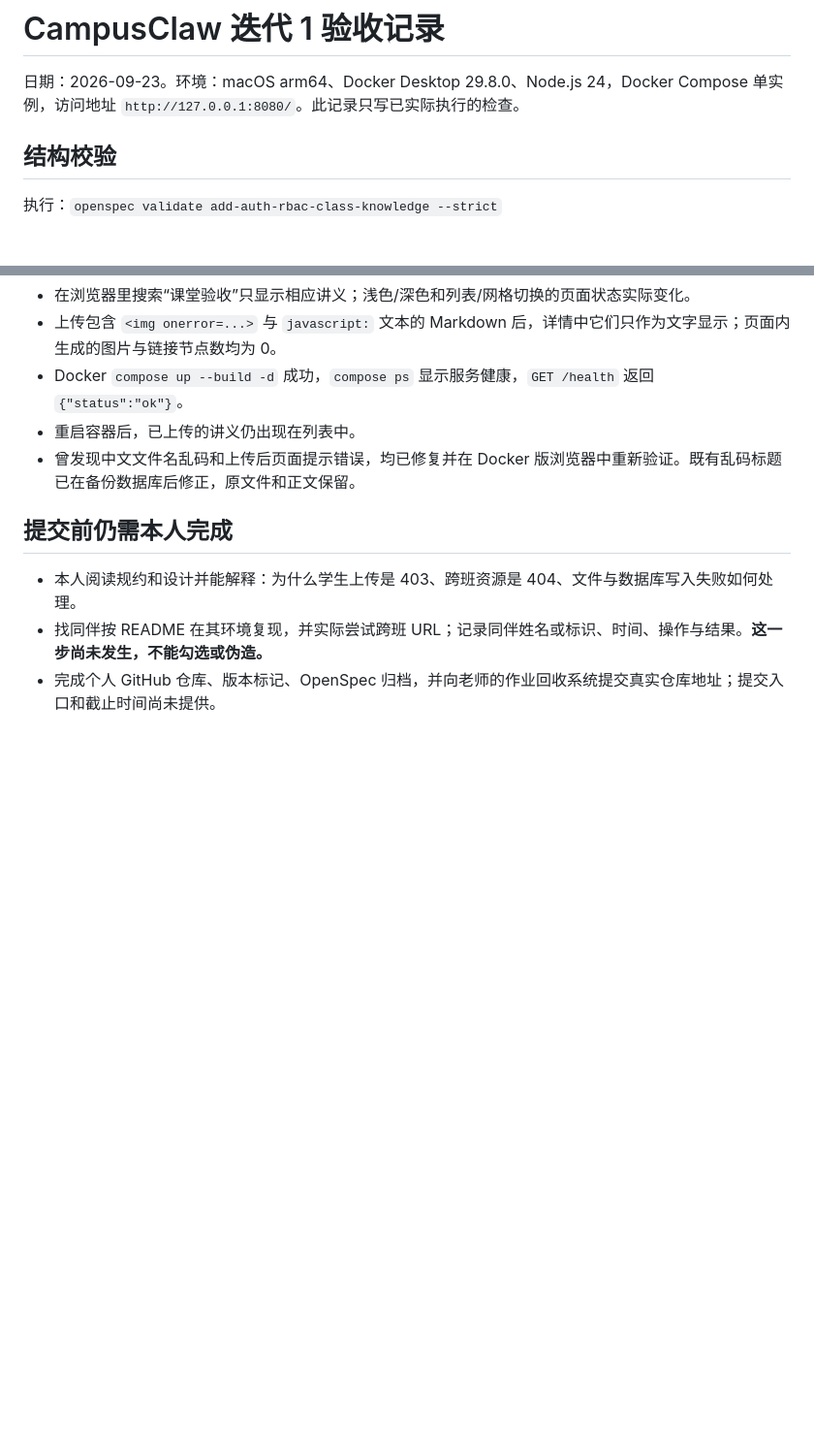
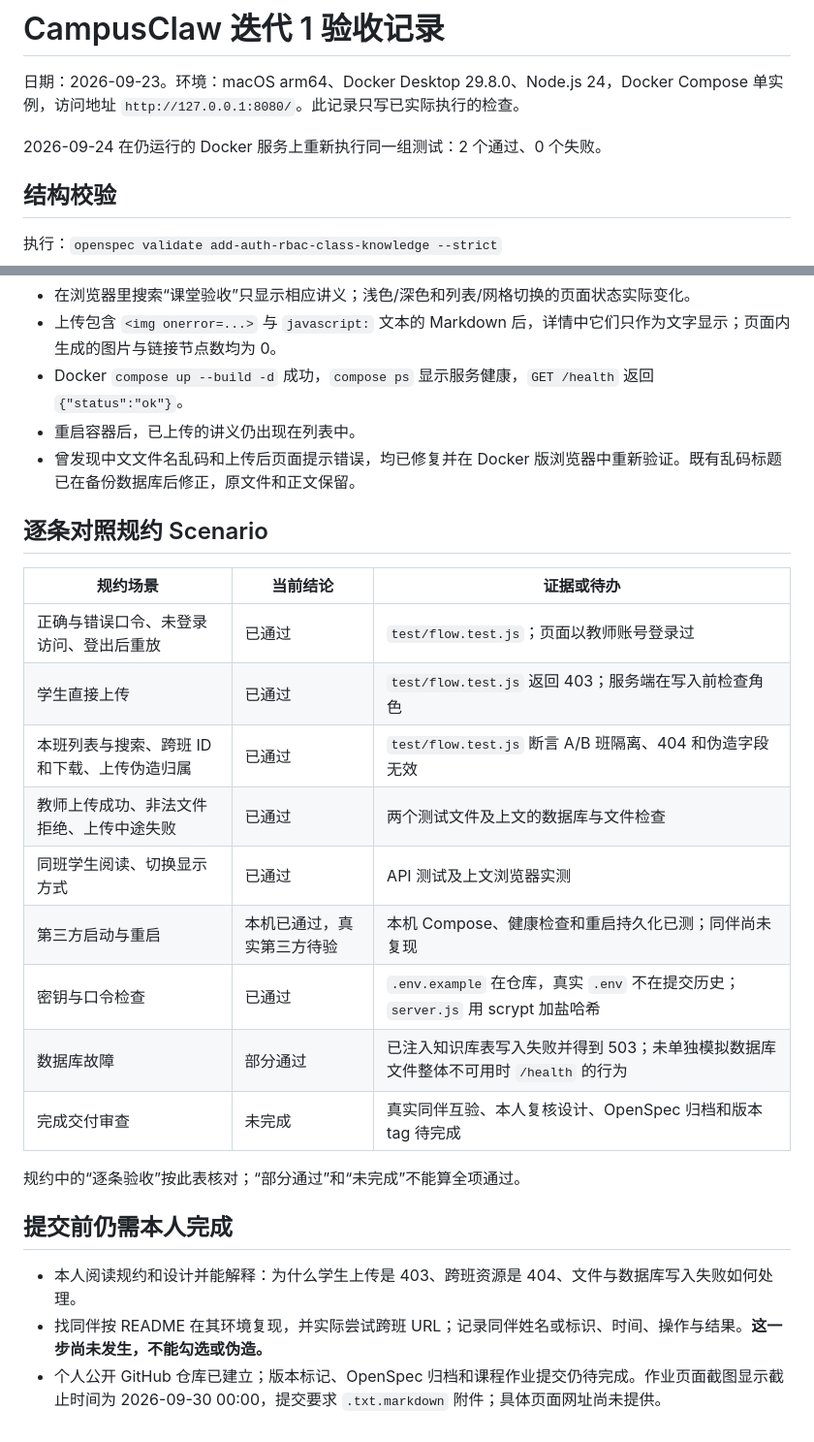
Before and after one commit to Jiaoyyy/campusclaw-iteration-1, a Markdown page: 验收记录.md, 2 parts joined by grey strips. Shown at 97% size. Drawn GitHub-style; blank space fills up the shorter version.

Commit message:
Map lesson three scenarios to verification evidence

```diff
--- a/验收记录.md
+++ b/验收记录.md
@@ -1,6 +1,8 @@
 # CampusClaw 迭代 1 验收记录
 
 日期：2026-09-23。环境：macOS arm64、Docker Desktop 29.8.0、Node.js 24，Docker Compose 单实例，访问地址 `http://127.0.0.1:8080/`。此记录只写已实际执行的检查。
+
+2026-09-24 在仍运行的 Docker 服务上重新执行同一组测试：2 个通过、0 个失败。
 
 ## 结构校验
 
@@ -38,8 +40,24 @@
 - 重启容器后，已上传的讲义仍出现在列表中。
 - 曾发现中文文件名乱码和上传后页面提示错误，均已修复并在 Docker 版浏览器中重新验证。既有乱码标题已在备份数据库后修正，原文件和正文保留。
 
+## 逐条对照规约 Scenario
+
+| 规约场景 | 当前结论 | 证据或待办 |
+| --- | --- | --- |
+| 正确与错误口令、未登录访问、登出后重放 | 已通过 | `test/flow.test.js`；页面以教师账号登录过 |
+| 学生直接上传 | 已通过 | `test/flow.test.js` 返回 403；服务端在写入前检查角色 |
+| 本班列表与搜索、跨班 ID 和下载、上传伪造归属 | 已通过 | `test/flow.test.js` 断言 A/B 班隔离、404 和伪造字段无效 |
+| 教师上传成功、非法文件拒绝、上传中途失败 | 已通过 | 两个测试文件及上文的数据库与文件检查 |
+| 同班学生阅读、切换显示方式 | 已通过 | API 测试及上文浏览器实测 |
+| 第三方启动与重启 | 本机已通过，真实第三方待验 | 本机 Compose、健康检查和重启持久化已测；同伴尚未复现 |
+| 密钥与口令检查 | 已通过 | `.env.example` 在仓库，真实 `.env` 不在提交历史；`server.js` 用 scrypt 加盐哈希 |
+| 数据库故障 | 部分通过 | 已注入知识库表写入失败并得到 503；未单独模拟数据库文件整体不可用时 `/health` 的行为 |
+| 完成交付审查 | 未完成 | 真实同伴互验、本人复核设计、OpenSpec 归档和版本 tag 待完成 |
+
+规约中的“逐条验收”按此表核对；“部分通过”和“未完成”不能算全项通过。
+
 ## 提交前仍需本人完成
 
 - 本人阅读规约和设计并能解释：为什么学生上传是 403、跨班资源是 404、文件与数据库写入失败如何处理。
 - 找同伴按 README 在其环境复现，并实际尝试跨班 URL；记录同伴姓名或标识、时间、操作与结果。**这一步尚未发生，不能勾选或伪造。**
-- 完成个人 GitHub 仓库、版本标记、OpenSpec 归档，并向老师的作业回收系统提交真实仓库地址；提交入口和截止时间尚未提供。
+- 个人公开 GitHub 仓库已建立；版本标记、OpenSpec 归档和课程作业提交仍待完成。作业页面截图显示截止时间为 2026-09-30 00:00，提交要求 `.txt.markdown` 附件；具体页面网址尚未提供。
```
